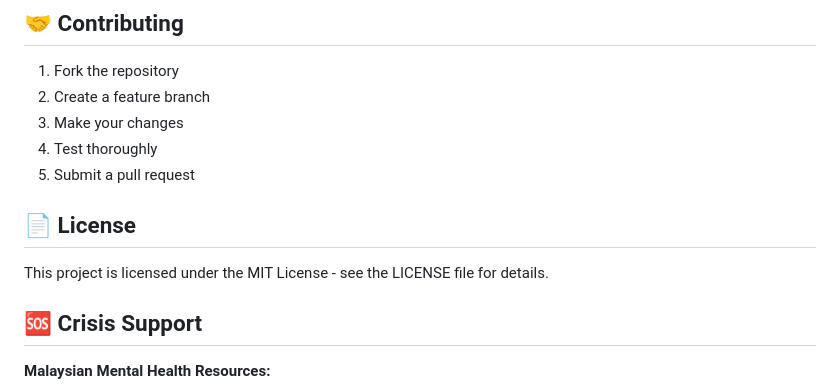
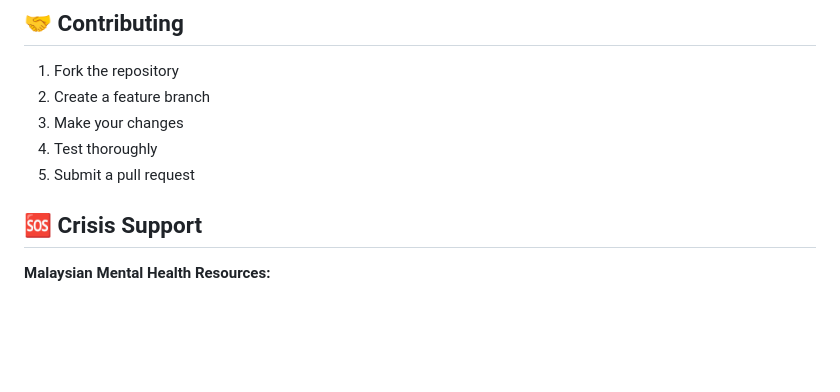
Before and after one commit to johnnytan5/Buddyku, a Markdown page: README.md, the part around one of its changes. GitHub-like rendering; blank space fills up the shorter version.

```diff
--- a/README.md
+++ b/README.md
@@ -245,9 +245,6 @@ npm run dev
 4. Test thoroughly
 5. Submit a pull request
 
-## 📄 License
-
-This project is licensed under the MIT License - see the LICENSE file for details.
 
 ## 🆘 Crisis Support
 
```
Also changed, not shown: other parts of README.md (+1 -1 lines).
